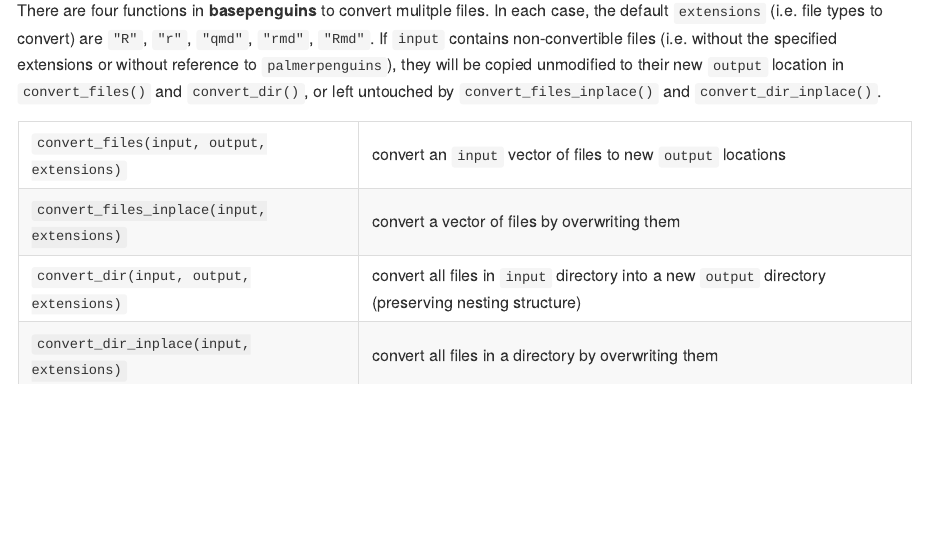
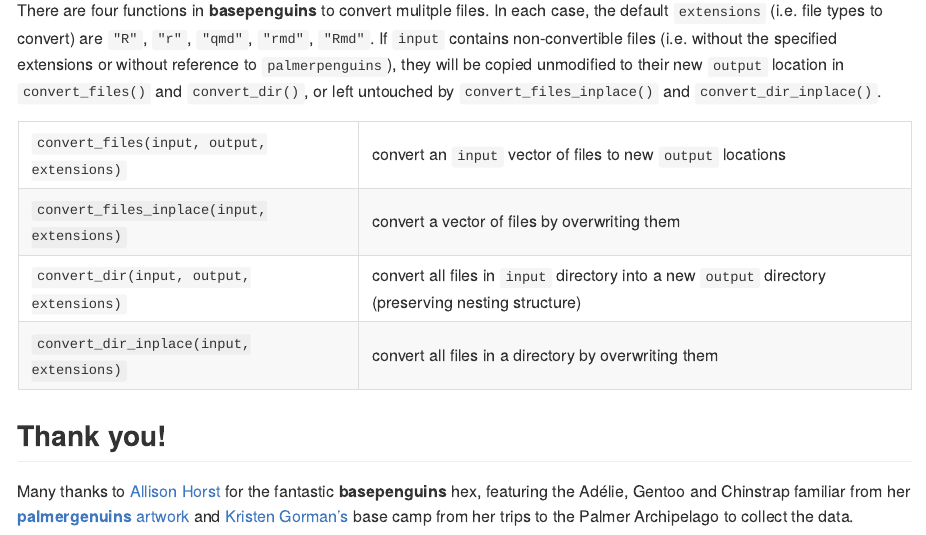
Before and after one commit to EllaKaye/basepenguins, an R Markdown document (README.Rmd): the page in a window 1100 px wide, from 2160 px down. The pictures show the output file README.md that the author committed with the source, drawn offline in the style of GitHub; badge pictures from the web are left out.

Commit message:
Thanks to @allisonhorst for the hex!

```diff
--- a/README.Rmd
+++ b/README.Rmd
@@ -96,3 +96,9 @@ or left untouched by `convert_files_inplace()` and `convert_dir_inplace()`.
 | `convert_files_inplace(input, extensions)` | convert a vector of files by overwriting them |
 | `convert_dir(input, output, extensions)` | convert all files in `input` directory  into a new `output` directory (preserving nesting structure)  |
 | `convert_dir_inplace(input, extensions)` | convert all files in a directory by overwriting them |
+
+## Thank you!
+
+Many thanks to [Allison Horst](https://allisonhorst.github.io) for the fantastic **basepenguins** hex,
+featuring the Adélie, Gentoo and Chinstrap familiar from her [**palmergenuins** artwork](https://allisonhorst.github.io/palmerpenguins/articles/art.html)
+and [Kristen Gorman's](https://gormankb.github.io) base camp from her trips to the Palmer Archipelago to collect the data.
```
Also changed, not shown: README.md.
